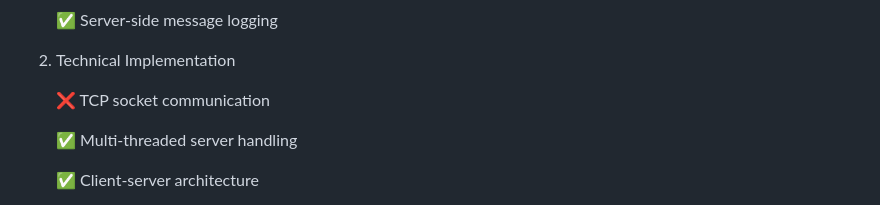
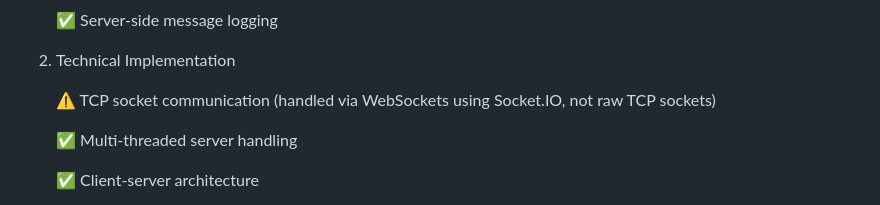
Before and after one commit to codexllama/chat-application-using-socket-programming, a Markdown page: README.md, the part around the change. Rendered like a GitHub page.

Commit message:
Update TCP socket communication description
Clarified TCP socket communication method in README.

```diff
--- a/README.md
+++ b/README.md
@@ -18,7 +18,7 @@ A real-time chat application built using socket programming concepts from comput
 
 2. Technical Implementation
 
-     ❌ TCP socket communication
+     ⚠️ TCP socket communication (handled via WebSockets using Socket.IO, not raw TCP sockets)
 
      ✅ Multi-threaded server handling
 
```
